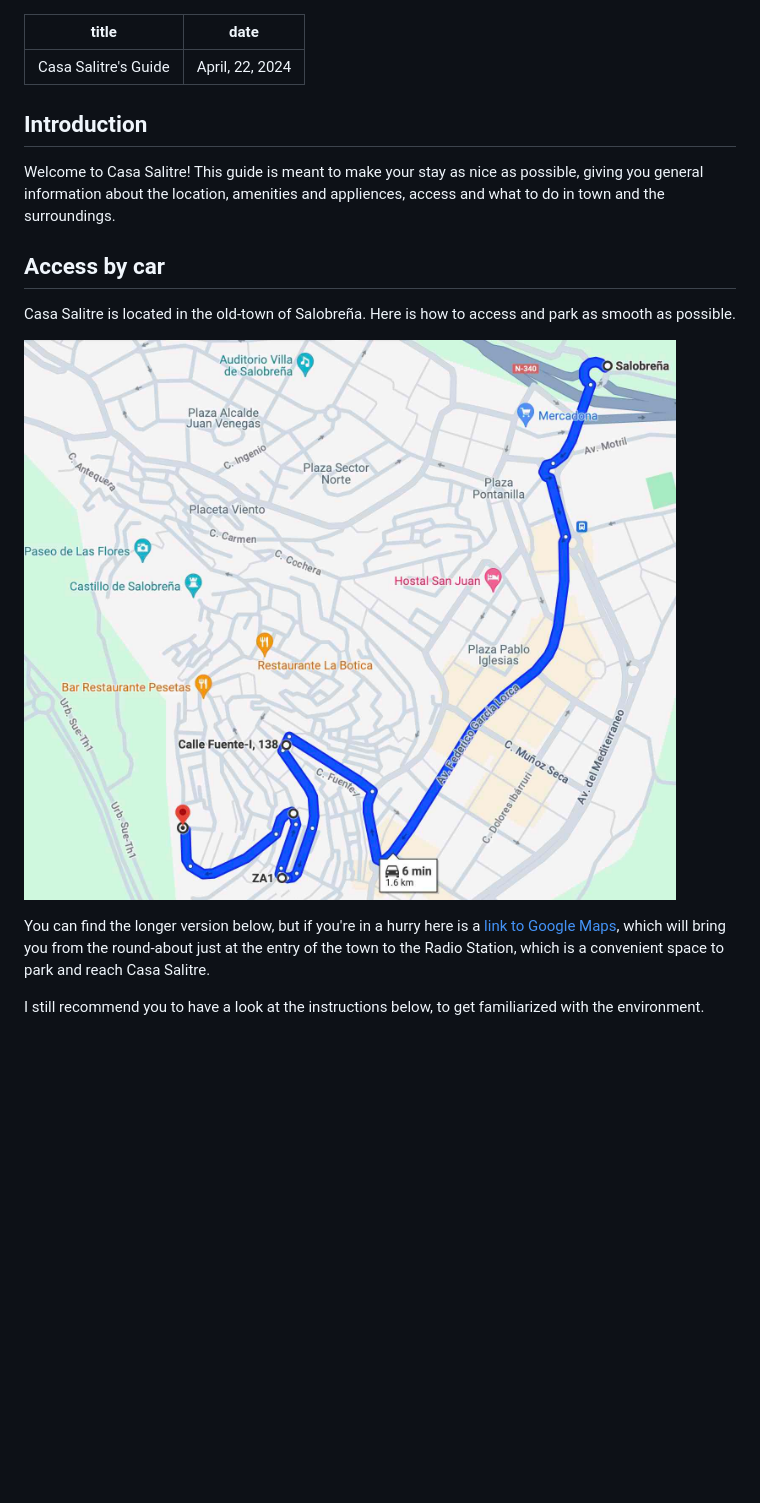
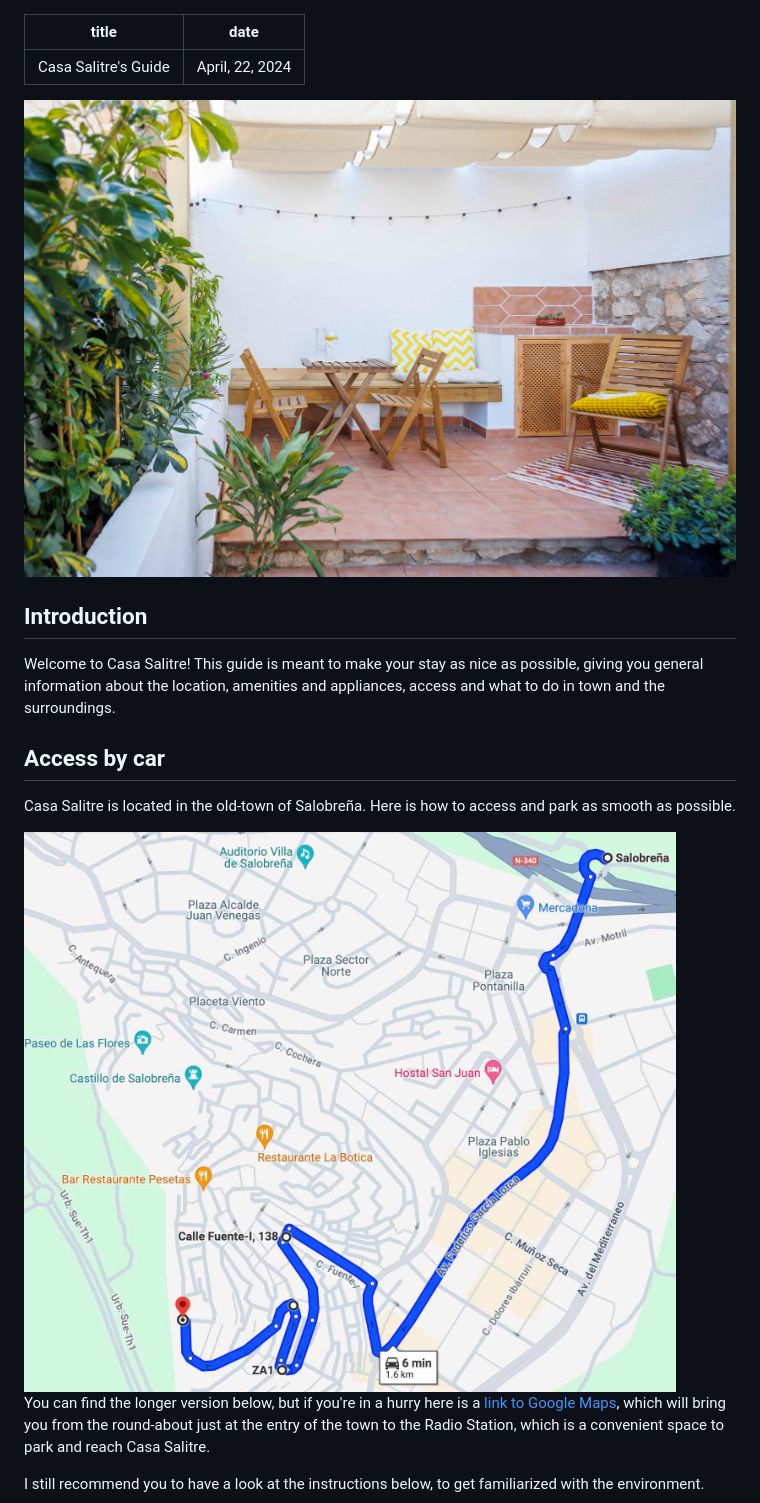
Before and after one commit to emanjavacas/casa-salitre, a Markdown page: guia.md, the part around the change printed below. Drawn GitHub-style; pictures changed too: img/_81A6619.low.jpg (added); blank space fills up the shorter version.

```diff
--- a/guia.md
+++ b/guia.md
@@ -3,10 +3,12 @@ title: Casa Salitre's Guide
 date: April, 22, 2024
 ---
 
+<img src="img/_81A6619.low.jpg" class="border rounded"/>
+
 ## Introduction
 
 Welcome to Casa Salitre!
-This guide is meant to make your stay as nice as possible, giving you general information about the location, amenities and appliences, access and what to do in town and the surroundings.
+This guide is meant to make your stay as nice as possible, giving you general information about the location, amenities and appliances, access and what to do in town and the surroundings.
 
 ## Access by car
 
```
Also changed, not shown: other parts of guia.md (+13 -15 lines), img/_81A6614.low.jpg (added), 1 other file.
